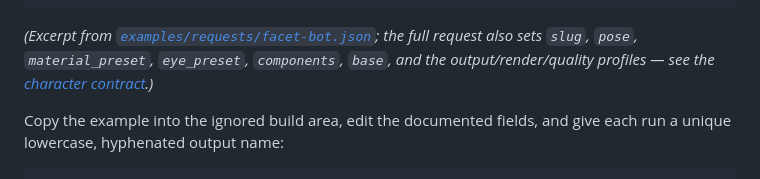
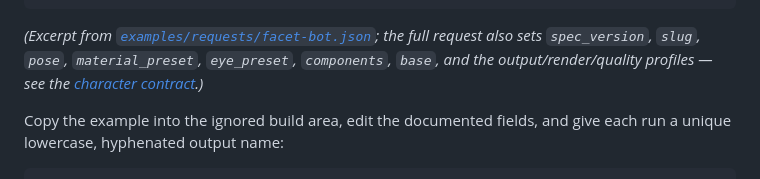
Before and after one commit to joseph-robert-f/headless-blender-character-builder, a Markdown page: README.md, the part around the change. Rendered like a GitHub page.

Commit message:
T5 follow-up: list spec_version among the excerpt's elided fields
Co-Authored-By: Claude Fable 5 <noreply@anthropic.com>
Claude-Session: https://claude.ai/code/session_01GcJpUzuDPcdU4RZHaecscz
Signed-off-by: Claude <noreply@anthropic.com>

````diff
--- a/README.md
+++ b/README.md
@@ -115,7 +115,7 @@ and this is the entire interface to the generator:
 ```
 
 *(Excerpt from [`examples/requests/facet-bot.json`](examples/requests/facet-bot.json);
-the full request also sets `slug`, `pose`, `material_preset`, `eye_preset`,
+the full request also sets `spec_version`, `slug`, `pose`, `material_preset`, `eye_preset`,
 `components`, `base`, and the output/render/quality profiles — see the
 [character contract](docs/character-spec.md).)*
 
````
